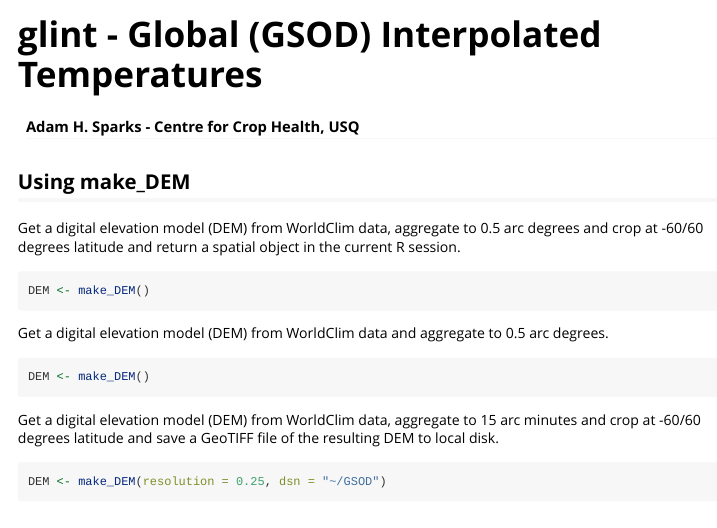
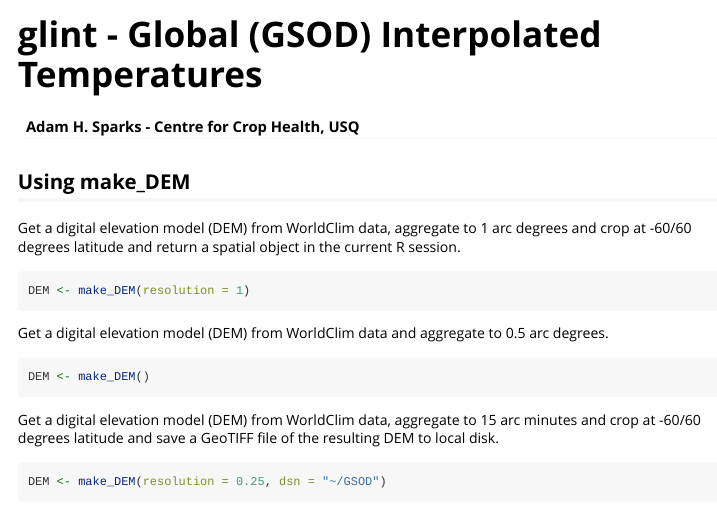
Before and after one commit to adamhsparks/GRID, an R Markdown document (vignettes/glint.Rmd): the page in a window 1100 px wide, from its top. Rendered offline with R 4.5, knitr and Pandoc, with nearby package versions.

Commit message:
Fix example in vignette

````diff
--- a/vignettes/glint.Rmd
+++ b/vignettes/glint.Rmd
@@ -15,12 +15,12 @@ library(glint)
 
 ## Using make_DEM
 
-Get a digital elevation model (DEM) from WorldClim data, aggregate to 0.5 arc
+Get a digital elevation model (DEM) from WorldClim data, aggregate to 1 arc
 degrees and crop at -60/60 degrees latitude and return a spatial object in the
 current R session.
 
 ```{r R_DEM, eval=FALSE}
-DEM <- make_DEM()
+DEM <- make_DEM(resolution = 1)
 ```
 
 Get a digital elevation model (DEM) from WorldClim data and aggregate to 0.5 arc
````
